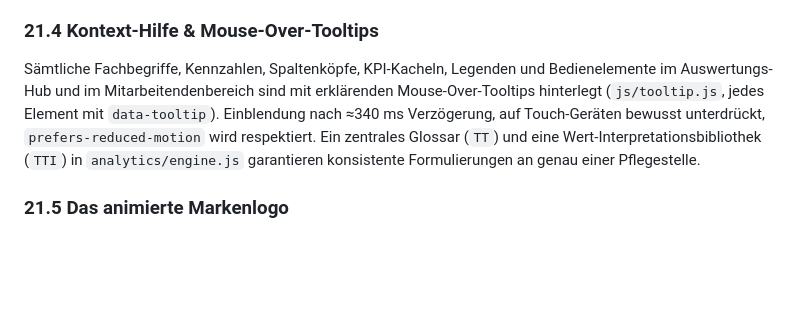
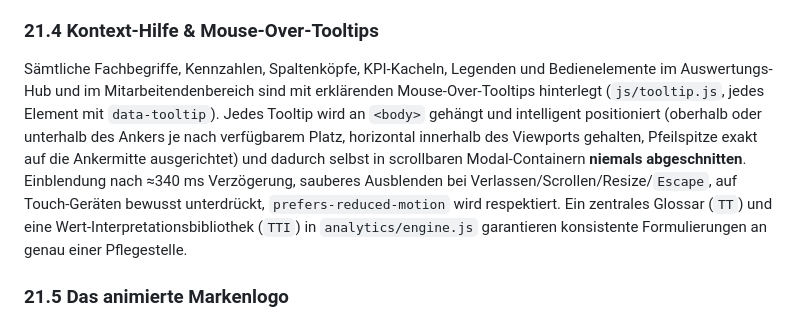
Before and after one commit to mlurz92/radplan, a Markdown page: README.md, the part around the change. GitHub-like rendering; blank space fills up the shorter version.

Commit message:
README: Tooltip-Positionierungsdetails aus dem Original wiederherstellen
Selbstprüfung ergab, dass die automatische Tooltip-Repositionierung
(oberhalb/unterhalb je nach Platz, Viewport-Clamping, niemals
abgeschnitten in scrollbaren Modal-Containern) beim Neuschreiben
unbeabsichtigt verkürzt wurde. Stellt den Detailgrad wieder her.

Co-Authored-By: Claude Sonnet 5 <noreply@anthropic.com>
Claude-Session: https://claude.ai/code/session_01WqdMG8yUkc6hg5pfAe8Mpb

```diff
--- a/README.md
+++ b/README.md
@@ -754,7 +754,7 @@ Alle modalen Dialoge nutzen `role="dialog"`, `aria-modal="true"` und leiten den
 
 ### 21.4 Kontext-Hilfe & Mouse-Over-Tooltips
 
-Sämtliche Fachbegriffe, Kennzahlen, Spaltenköpfe, KPI-Kacheln, Legenden und Bedienelemente im Auswertungs-Hub und im Mitarbeitendenbereich sind mit erklärenden Mouse-Over-Tooltips hinterlegt (`js/tooltip.js`, jedes Element mit `data-tooltip`). Einblendung nach ≈340 ms Verzögerung, auf Touch-Geräten bewusst unterdrückt, `prefers-reduced-motion` wird respektiert. Ein zentrales Glossar (`TT`) und eine Wert-Interpretationsbibliothek (`TTI`) in `analytics/engine.js` garantieren konsistente Formulierungen an genau einer Pflegestelle.
+Sämtliche Fachbegriffe, Kennzahlen, Spaltenköpfe, KPI-Kacheln, Legenden und Bedienelemente im Auswertungs-Hub und im Mitarbeitendenbereich sind mit erklärenden Mouse-Over-Tooltips hinterlegt (`js/tooltip.js`, jedes Element mit `data-tooltip`). Jedes Tooltip wird an `<body>` gehängt und intelligent positioniert (oberhalb oder unterhalb des Ankers je nach verfügbarem Platz, horizontal innerhalb des Viewports gehalten, Pfeilspitze exakt auf die Ankermitte ausgerichtet) und dadurch selbst in scrollbaren Modal-Containern **niemals abgeschnitten**. Einblendung nach ≈340 ms Verzögerung, sauberes Ausblenden bei Verlassen/Scrollen/Resize/`Escape`, auf Touch-Geräten bewusst unterdrückt, `prefers-reduced-motion` wird respektiert. Ein zentrales Glossar (`TT`) und eine Wert-Interpretationsbibliothek (`TTI`) in `analytics/engine.js` garantieren konsistente Formulierungen an genau einer Pflegestelle.
 
 ### 21.5 Das animierte Markenlogo
 
```
